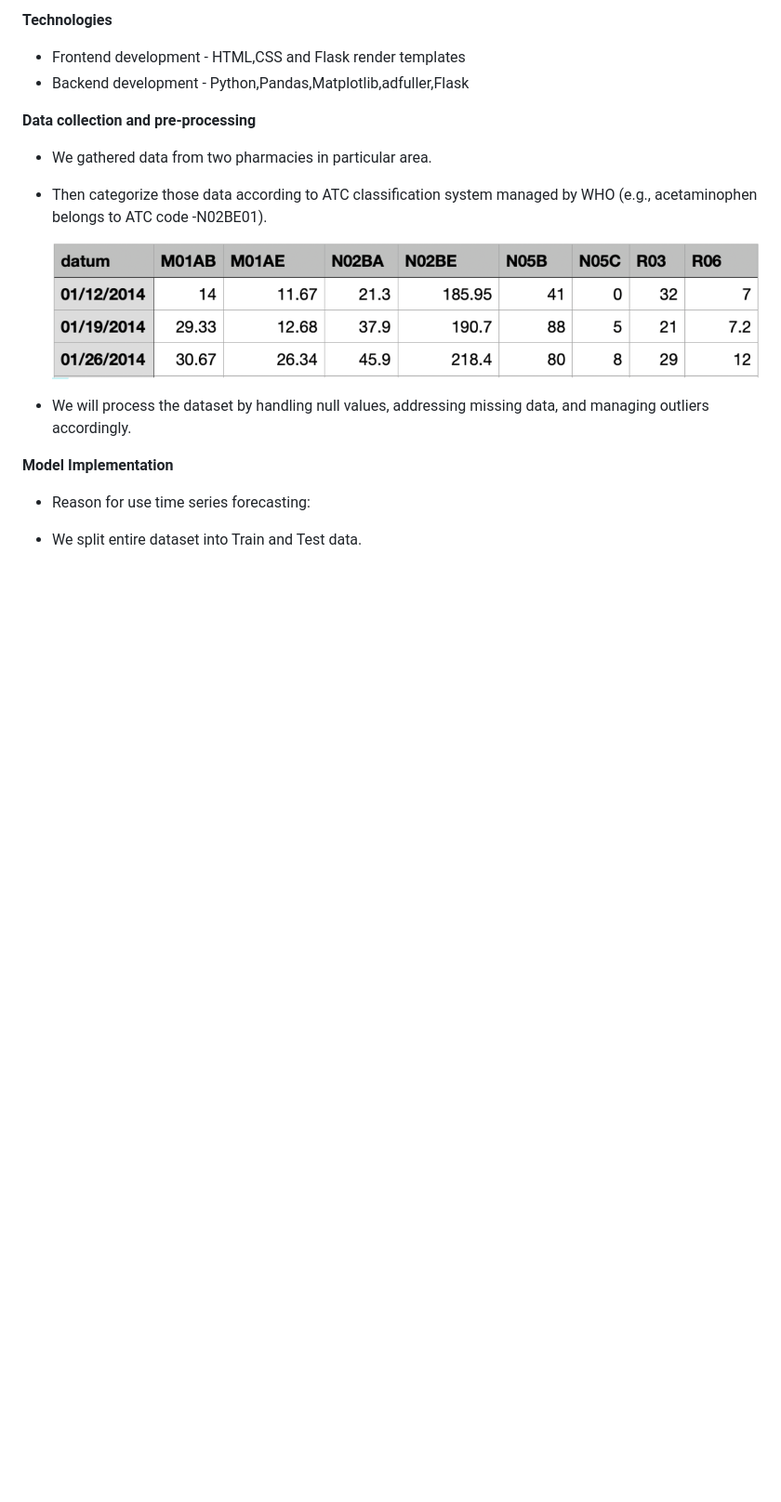
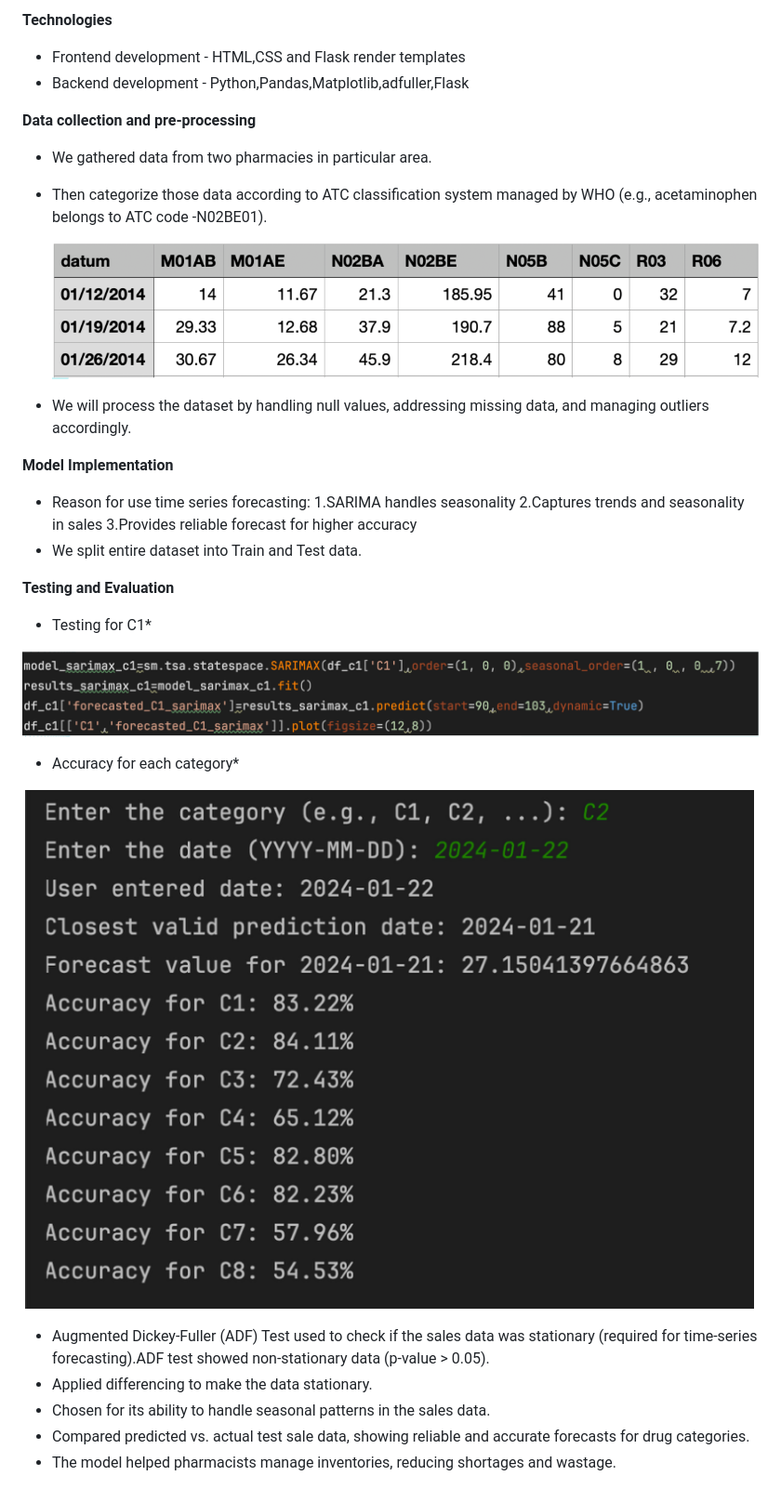
Before and after one commit to Gihan007/Pharama-sales-prediction-, a Markdown page: README.md, the part around the change. Shown: that part at 93% size. Drawn GitHub-style; pictures changed too: image/README/1730392487570.png (added), image/README/1730392533836.png (added); blank space fills up the shorter version.

Commit message:
completed readme

```diff
--- a/README.md
+++ b/README.md
@@ -34,5 +34,25 @@
 **Model Implementation**
 
 * Reason for use time series forecasting:
+  1.SARIMA handles seasonality
+  2.Captures trends and seasonality in sales
+  3.Provides reliable forecast for higher accuracy
+* We split entire dataset into Train and Test data.
 
-* We split entire dataset into Train and Test data.
+**Testing and Evaluation**
+
+*
+    Testing for C1*
+
+![1730392487570](image/README/1730392487570.png)
+
+*
+    Accuracy for each category*
+
+![1730392533836](image/README/1730392533836.png)
+
+* Augmented Dickey-Fuller (ADF) Test used to check if the sales data was stationary (required for time-series forecasting).ADF test showed non-stationary data (p-value > 0.05).
+* Applied differencing to make the data stationary.
+* Chosen for its ability to handle seasonal patterns in the sales data.
+* Compared predicted vs. actual test sale data, showing reliable and accurate forecasts for drug categories.
+* The model helped pharmacists manage inventories, reducing shortages and wastage.
```
